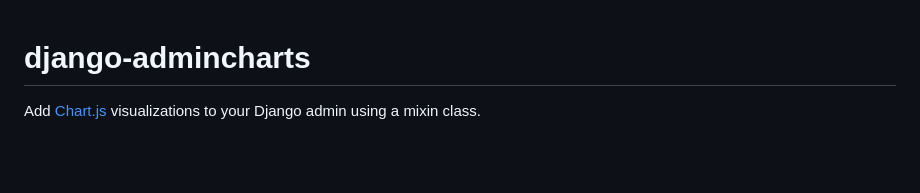
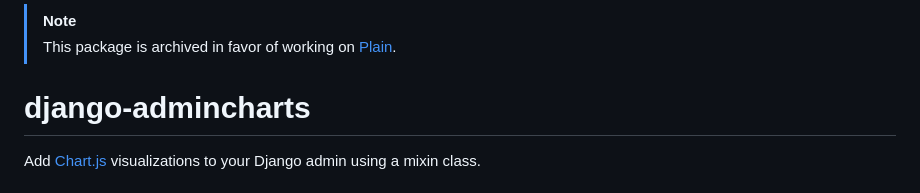
Before and after one commit to dropseed/django-admincharts, a Markdown page: README.md, the part around the change. GitHub-like rendering; blank space fills up the shorter version.

```diff
--- a/README.md
+++ b/README.md
@@ -1,3 +1,6 @@
+> [!NOTE]
+> This package is archived in favor of working on [Plain](https://plainframework.com/).
+
 # django-admincharts
 
 Add [Chart.js](https://www.chartjs.org/docs/latest/) visualizations to your Django admin using a mixin class.
```
